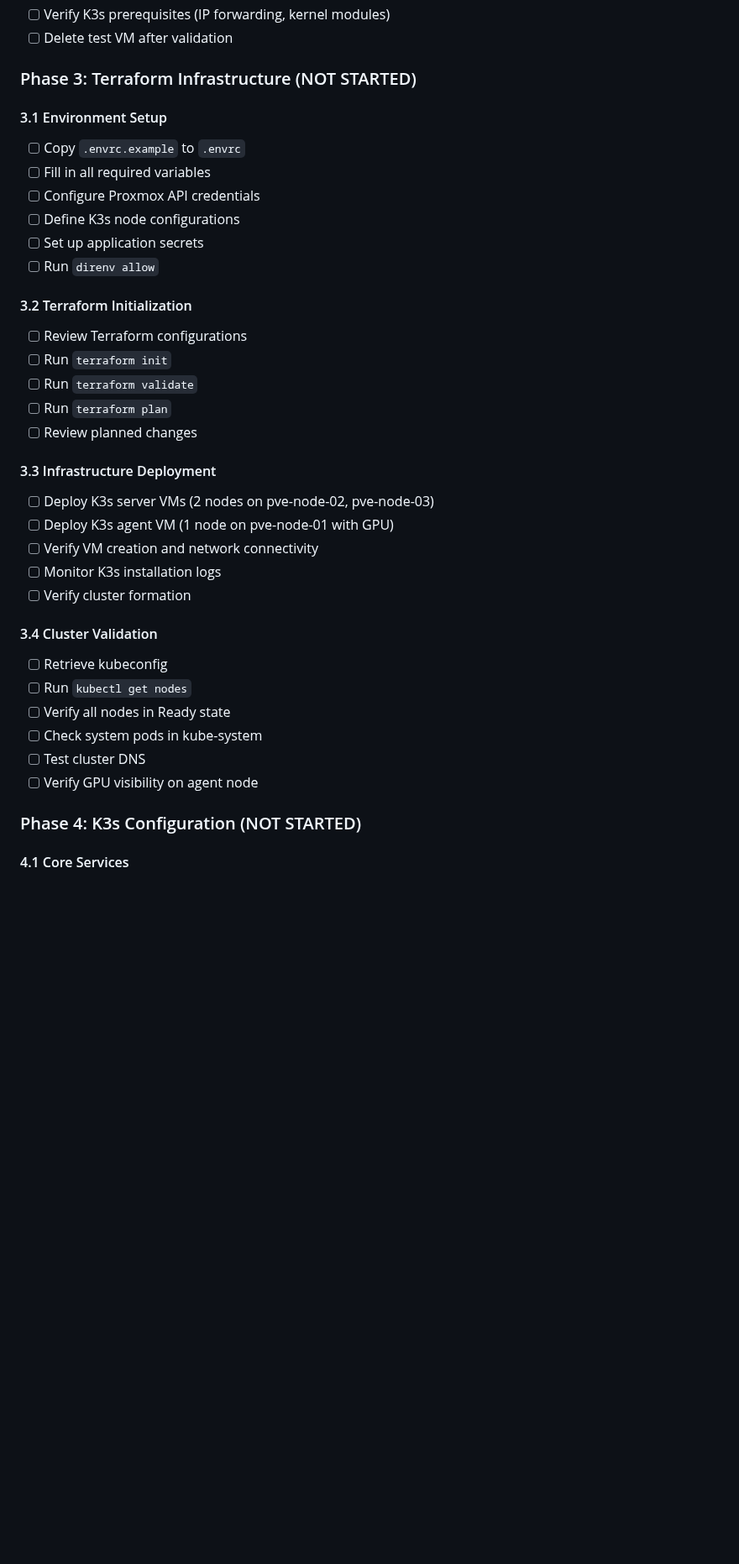
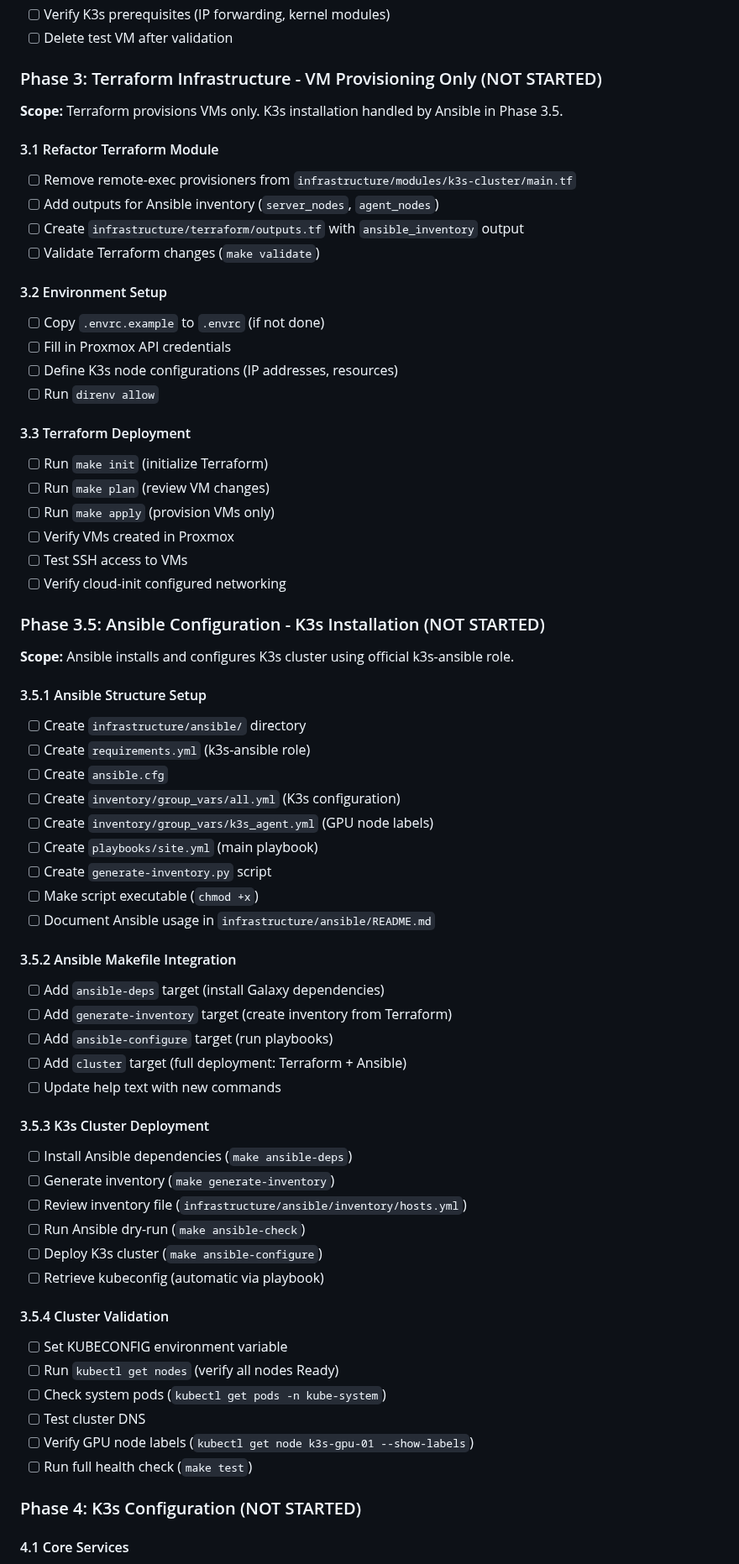
Before and after one commit to CodeOfficer/homelab-proxmox, a Markdown page: CLAUDE.md, the part around one of its changes. Shown at 84% size. GitHub-like rendering; blank space fills up the shorter version.

Commit message:
Clean up unnecessary files and refine Phase 3 plan structure
- Removed docs/IMPLEMENTATION.md (unnecessary - detailed docs belong in infrastructure/ansible/README.md)
- Updated Phase 3 to separate Terraform (VM provisioning) from Ansible (K3s installation)
- Added Phase 3.5 for Ansible configuration with detailed checkpoint tasks
- Clarified Phase 5.4 GitOps uses FluxCD (already decided)
- Updated Phase 2 status to remove reference to non-existent plan file
- CLAUDE.md now contains only high-level checkbox-style tasks (as intended)

Following single source of truth principles:
- CLAUDE.md = high-level plan tracking
- infrastructure/*/README.md = detailed implementation guides
- No duplicate content across files

🤖 Generated with [Claude Code](https://claude.com/claude-code)

Co-Authored-By: Claude <noreply@anthropic.com>

```diff
--- a/CLAUDE.md
+++ b/CLAUDE.md
@@ -563,37 +562,67 @@ applications/<app-name>/
 - [ ] Verify K3s prerequisites (IP forwarding, kernel modules)
 - [ ] Delete test VM after validation
 
-### Phase 3: Terraform Infrastructure (NOT STARTED)
+### Phase 3: Terraform Infrastructure - VM Provisioning Only (NOT STARTED)
 
-#### 3.1 Environment Setup
-- [ ] Copy `.envrc.example` to `.envrc`
-- [ ] Fill in all required variables
-- [ ] Configure Proxmox API credentials
-- [ ] Define K3s node configurations
-- [ ] Set up application secrets
+**Scope:** Terraform provisions VMs only. K3s installation handled by Ansible in Phase 3.5.
+
+#### 3.1 Refactor Terraform Module
+- [ ] Remove remote-exec provisioners from `infrastructure/modules/k3s-cluster/main.tf`
+- [ ] Add outputs for Ansible inventory (`server_nodes`, `agent_nodes`)
+- [ ] Create `infrastructure/terraform/outputs.tf` with `ansible_inventory` output
+- [ ] Validate Terraform changes (`make validate`)
+
+#### 3.2 Environment Setup
+- [ ] Copy `.envrc.example` to `.envrc` (if not done)
+- [ ] Fill in Proxmox API credentials
+- [ ] Define K3s node configurations (IP addresses, resources)
 - [ ] Run `direnv allow`
 
-#### 3.2 Terraform Initialization
-- [ ] Review Terraform configurations
-- [ ] Run `terraform init`
-- [ ] Run `terraform validate`
-- [ ] Run `terraform plan`
-- [ ] Review planned changes
+#### 3.3 Terraform Deployment
+- [ ] Run `make init` (initialize Terraform)
+- [ ] Run `make plan` (review VM changes)
+- [ ] Run `make apply` (provision VMs only)
+- [ ] Verify VMs created in Proxmox
+- [ ] Test SSH access to VMs
+- [ ] Verify cloud-init configured networking
 
-#### 3.3 Infrastructure Deployment
-- [ ] Deploy K3s server VMs (2 nodes on pve-node-02, pve-node-03)
-- [ ] Deploy K3s agent VM (1 node on pve-node-01 with GPU)
-- [ ] Verify VM creation and network connectivity
-- [ ] Monitor K3s installation logs
-- [ ] Verify cluster formation
+### Phase 3.5: Ansible Configuration - K3s Installation (NOT STARTED)
 
-#### 3.4 Cluster Validation
-- [ ] Retrieve kubeconfig
-- [ ] Run `kubectl get nodes`
-- [ ] Verify all nodes in Ready state
-- [ ] Check system pods in kube-system
+**Scope:** Ansible installs and configures K3s cluster using official k3s-ansible role.
+
+#### 3.5.1 Ansible Structure Setup
+- [ ] Create `infrastructure/ansible/` directory
+- [ ] Create `requirements.yml` (k3s-ansible role)
+- [ ] Create `ansible.cfg`
+- [ ] Create `inventory/group_vars/all.yml` (K3s configuration)
+- [ ] Create `inventory/group_vars/k3s_agent.yml` (GPU node labels)
+- [ ] Create `playbooks/site.yml` (main playbook)
+- [ ] Create `generate-inventory.py` script
+- [ ] Make script executable (`chmod +x`)
+- [ ] Document Ansible usage in `infrastructure/ansible/README.md`
+
+#### 3.5.2 Ansible Makefile Integration
+- [ ] Add `ansible-deps` target (install Galaxy dependencies)
+- [ ] Add `generate-inventory` target (create inventory from Terraform)
+- [ ] Add `ansible-configure` target (run playbooks)
+- [ ] Add `cluster` target (full deployment: Terraform + Ansible)
+- [ ] Update help text with new commands
+
+#### 3.5.3 K3s Cluster Deployment
+- [ ] Install Ansible dependencies (`make ansible-deps`)
+- [ ] Generate inventory (`make generate-inventory`)
+- [ ] Review inventory file (`infrastructure/ansible/inventory/hosts.yml`)
+- [ ] Run Ansible dry-run (`make ansible-check`)
+- [ ] Deploy K3s cluster (`make ansible-configure`)
+- [ ] Retrieve kubeconfig (automatic via playbook)
+
+#### 3.5.4 Cluster Validation
+- [ ] Set KUBECONFIG environment variable
+- [ ] Run `kubectl get nodes` (verify all nodes Ready)
+- [ ] Check system pods (`kubectl get pods -n kube-system`)
 - [ ] Test cluster DNS
-- [ ] Verify GPU visibility on agent node
+- [ ] Verify GPU node labels (`kubectl get node k3s-gpu-01 --show-labels`)
+- [ ] Run full health check (`make test`)
 
 ### Phase 4: K3s Configuration (NOT STARTED)
 
```
Also changed, not shown: other parts of CLAUDE.md (+8 -8 lines).
